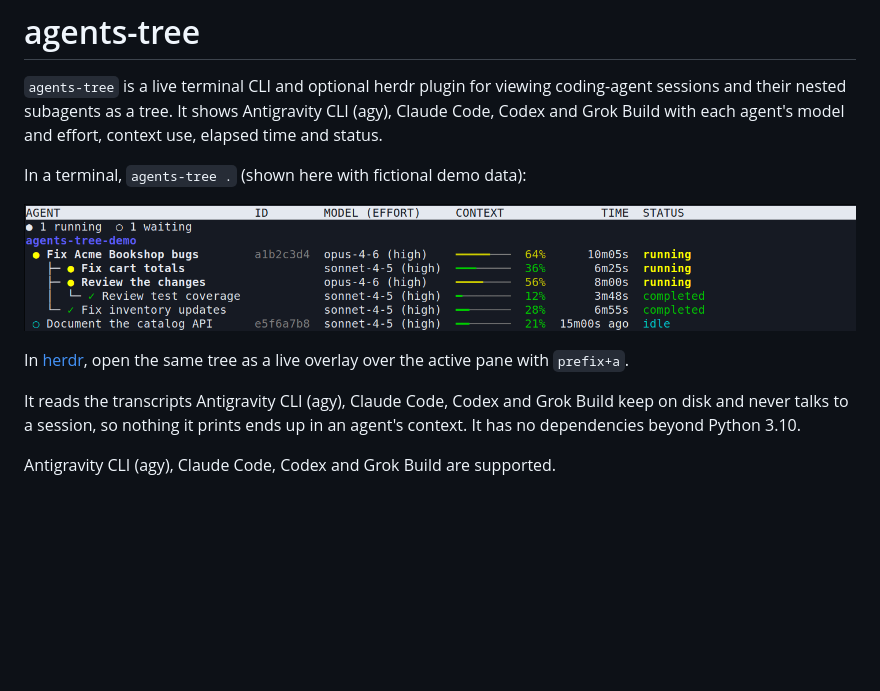
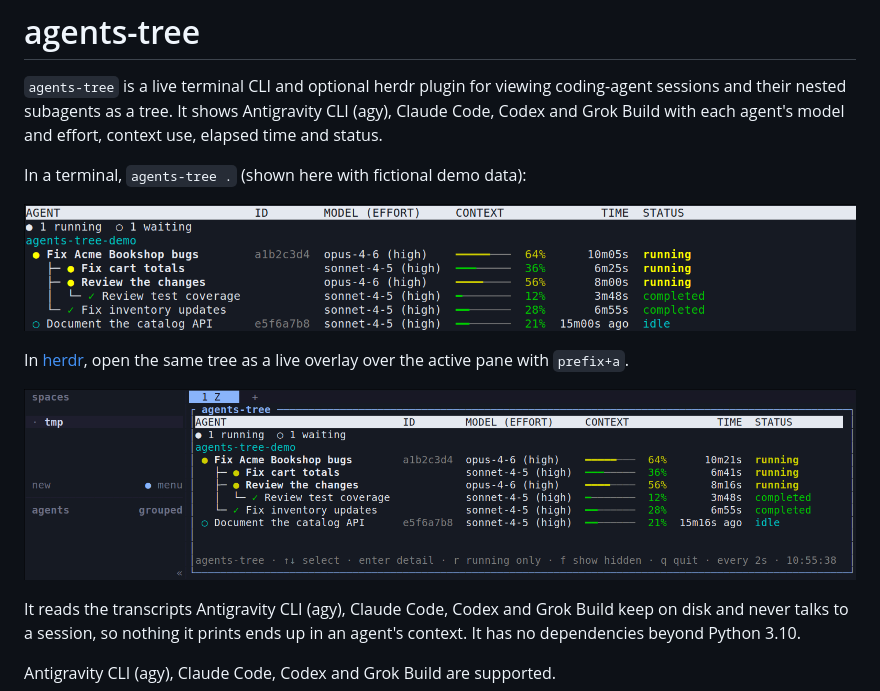
Before and after one commit to blavka/agents-tree, a Markdown page: README.md, the part around the change. GitHub-like rendering; pictures changed too: docs/cli.png, docs/tree.png; blank space fills up the shorter version.

```diff
--- a/README.md
+++ b/README.md
@@ -11,6 +11,8 @@ In a terminal, `agents-tree .` (shown here with fictional demo data):
 
 In [herdr](https://herdr.dev), open the same tree as a live overlay over the
 active pane with `prefix+a`.
+
+![The demo tree in a herdr overlay](https://raw.githubusercontent.com/blavka/agents-tree/main/docs/tree.png)
 
 It reads the transcripts Antigravity CLI (agy), Claude Code, Codex and Grok Build keep on disk and never talks
 to a session, so nothing it prints ends up in an agent's context. It has no
```
Also changed, not shown: 1 other file.
